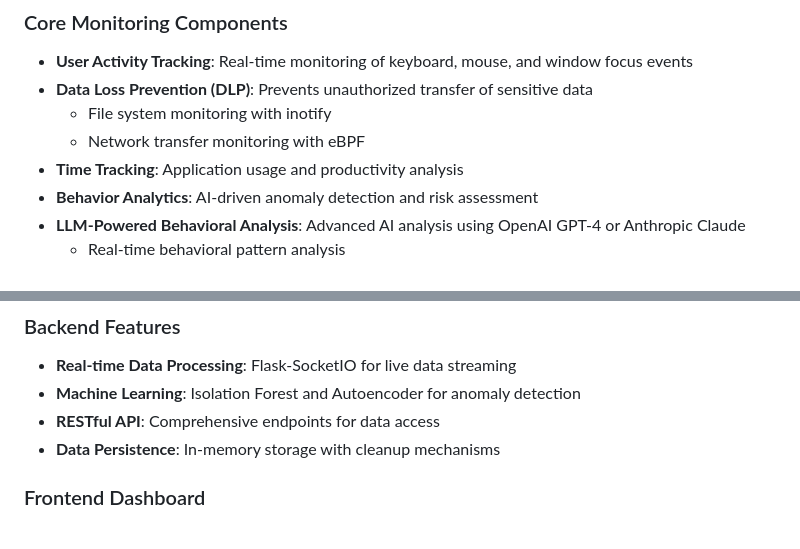
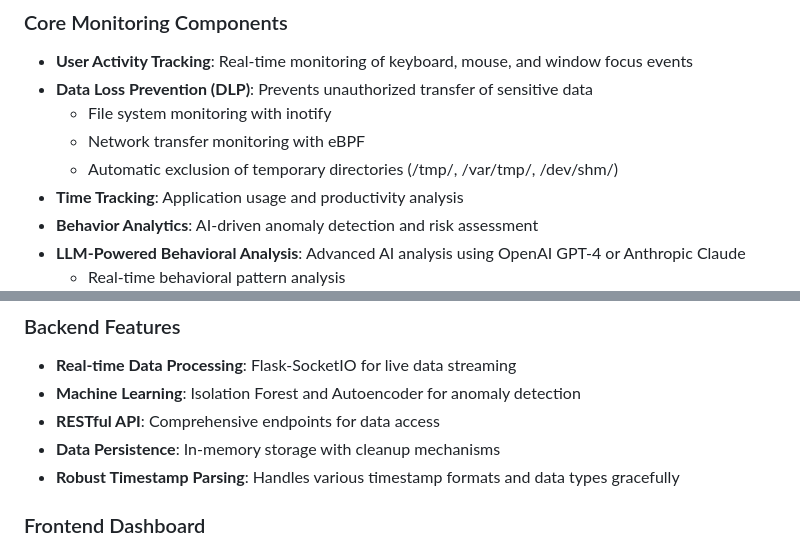
Before and after one commit to lenko-d/workforce-monitoring-agent, a Markdown page: README.md, 2 parts joined by grey strips. Drawn GitHub-style.

Commit message:
Update documentation for recent improvements
- Document automatic exclusion of temporary directories from DLP monitoring
- Add note about robust timestamp parsing in backend features
- Improve accuracy of feature descriptions

```diff
--- a/README.md
+++ b/README.md
@@ -9,6 +9,7 @@ A comprehensive system for monitoring employee productivity, ensuring compliance
 - **Data Loss Prevention (DLP)**: Prevents unauthorized transfer of sensitive data
   - File system monitoring with inotify
   - Network transfer monitoring with eBPF
+  - Automatic exclusion of temporary directories (/tmp/, /var/tmp/, /dev/shm/)
 - **Time Tracking**: Application usage and productivity analysis
 - **Behavior Analytics**: AI-driven anomaly detection and risk assessment
 - **LLM-Powered Behavioral Analysis**: Advanced AI analysis using OpenAI GPT-4 or Anthropic Claude
@@ -22,6 +23,7 @@ A comprehensive system for monitoring employee productivity, ensuring compliance
 - **Machine Learning**: Isolation Forest and Autoencoder for anomaly detection
 - **RESTful API**: Comprehensive endpoints for data access
 - **Data Persistence**: In-memory storage with cleanup mechanisms
+- **Robust Timestamp Parsing**: Handles various timestamp formats and data types gracefully
 
 ### Frontend Dashboard
 - **Real-time Visualization**: Live charts and metrics updates
```
